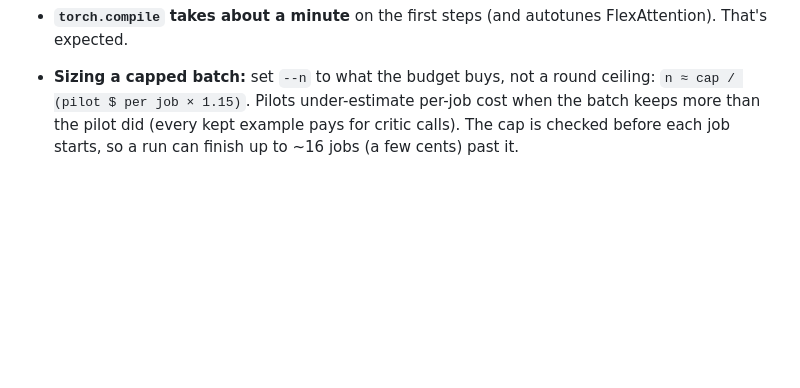
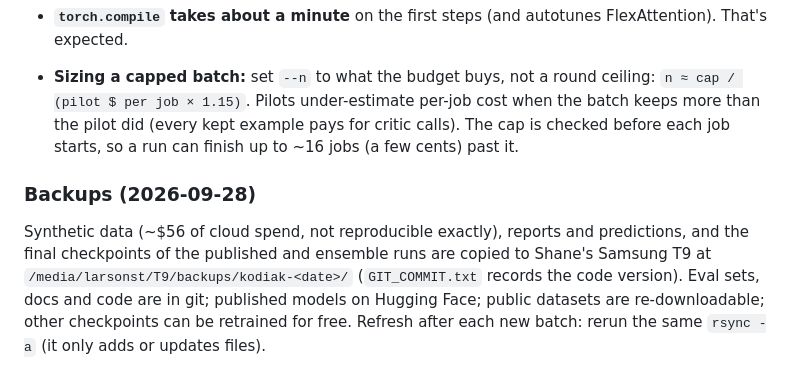
Before and after one commit to grizzlypeaksoftware/kodiak, a Markdown page: docs/RUNBOOK.md, the part around the change. GitHub-like rendering; blank space fills up the shorter version.

Commit message:
RUNBOOK: backups on the T9
Co-Authored-By: Claude Opus 5.5 (1M context) <noreply@anthropic.com>

```diff
--- a/docs/RUNBOOK.md
+++ b/docs/RUNBOOK.md
@@ -234,3 +234,10 @@ After changing `status.py`, restart the server (`pkill -f "kodiak_s1[.]status --
 - **Sizing a capped batch:** set `--n` to what the budget buys, not a round ceiling: `n ≈ cap / (pilot $ per job × 1.15)`. Pilots
   under-estimate per-job cost when the batch keeps more than the pilot did (every kept example pays for critic calls). The cap is checked before
   each job starts, so a run can finish up to ~16 jobs (a few cents) past it.
+
+### Backups (2026-09-28)
+
+Synthetic data (~$56 of cloud spend, not reproducible exactly), reports and predictions, and the final checkpoints of the published and ensemble
+runs are copied to Shane's Samsung T9 at `/media/larsonst/T9/backups/kodiak-<date>/` (`GIT_COMMIT.txt` records the code version). Eval sets,
+docs and code are in git; published models on Hugging Face; public datasets are re-downloadable; other checkpoints can be retrained for free.
+Refresh after each new batch: rerun the same `rsync -a` (it only adds or updates files).
```
